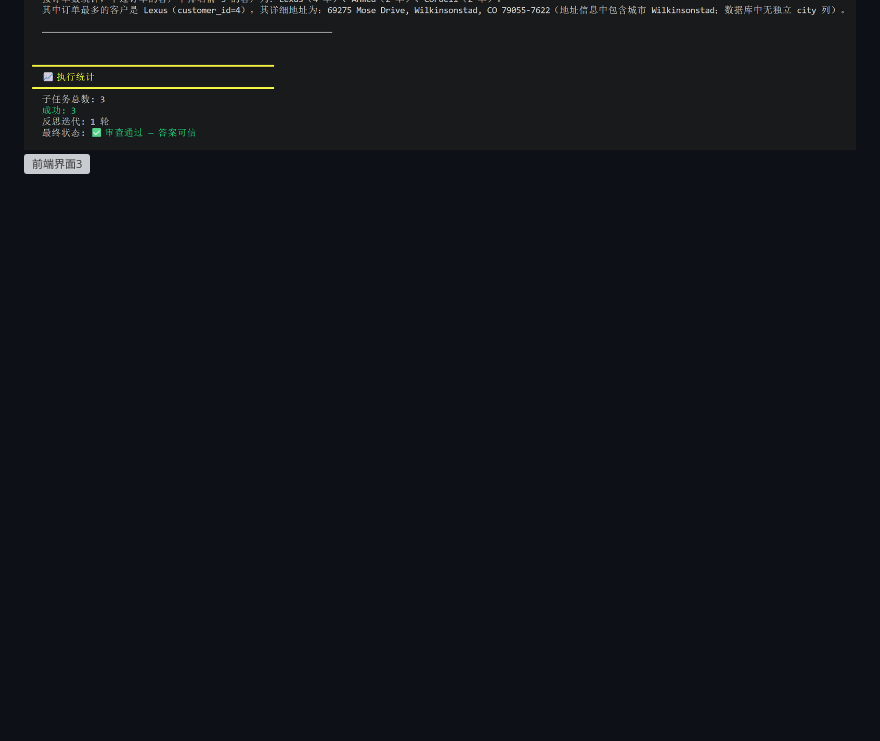
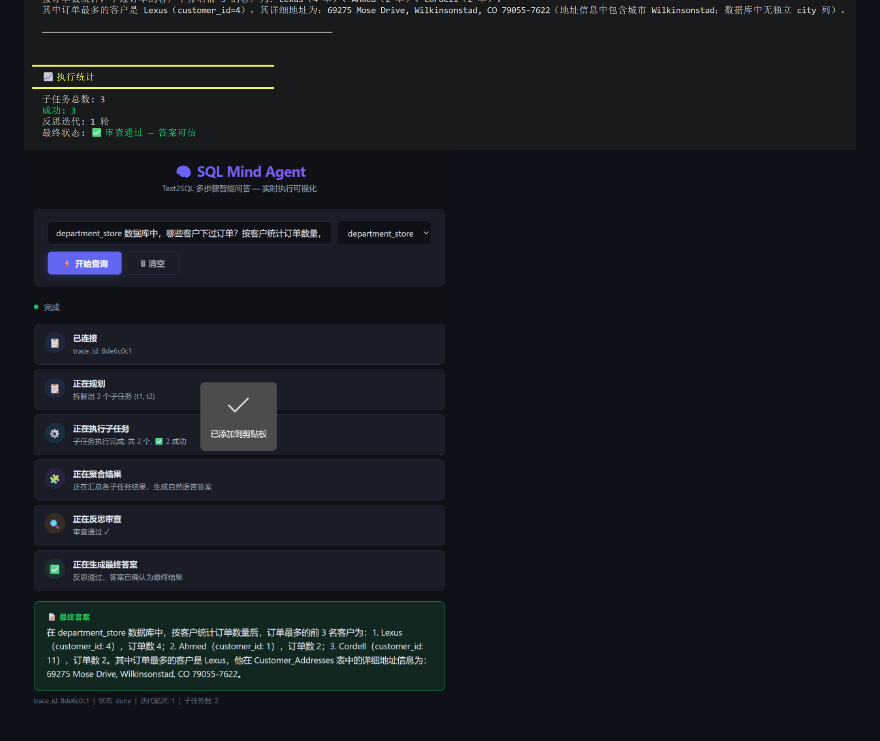
Before and after one commit to wz1498090183/sql-mind-agent, a Markdown page: README.md, the part around the change. Drawn GitHub-style; blank space fills up the shorter version; grey boxes are pictures that could not be loaded.

Commit message:
前端界面

```diff
--- a/README.md
+++ b/README.md
@@ -197,4 +197,4 @@ docker run -p 8000:8000 --env-file .env sql-mind-agent
 
 ![运行界面1](docs/images/ScreenShot_2026-08-14_101922_828.png)
 ![运行界面2](docs/images/ScreenShot_2026-08-14_102527_994.png)
-![前端界面3](docs\images\ScreenShot_2026-08-14_105103_100.png)
+![前端界面3](docs/images/ScreenShot_2026-08-14_105103_100.png)
```
